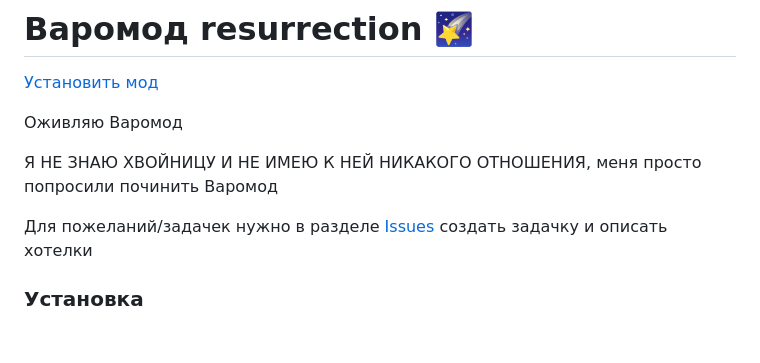
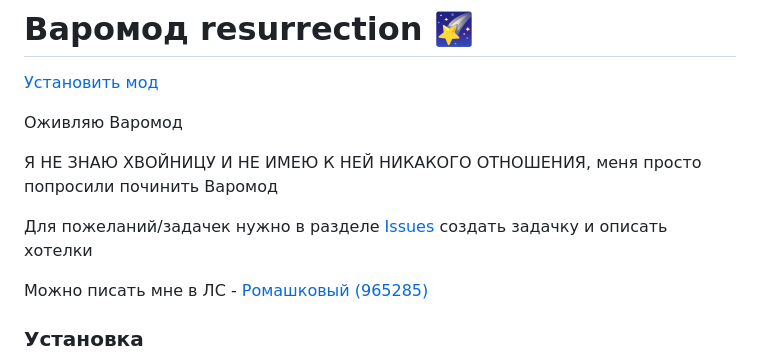
Before and after one commit to cw-mod/cw-mod, a Markdown page: README.md, the part around the change. GitHub-like rendering; blank space fills up the shorter version.

```diff
--- a/README.md
+++ b/README.md
@@ -7,6 +7,8 @@
 Я НЕ ЗНАЮ ХВОЙНИЦУ И НЕ ИМЕЮ К НЕЙ НИКАКОГО ОТНОШЕНИЯ, меня просто попросили починить Варомод
 
 Для пожеланий/задачек нужно в разделе [Issues](https://github.com/cw-mod/cw-mod/issues) создать задачку и описать хотелки
+
+Можно писать мне в ЛС - [Ромашковый (965285)](https://catwar.net/cat965285)
 
 <h3>Установка</h3>
 <div>Установить моды можно через расширение Tampermonkey для <b>браузера</b>. Это значит, что через приложение вара ничего установить не выйдет. Более того, не все браузеры поддерживают это расширение.</div>
```
